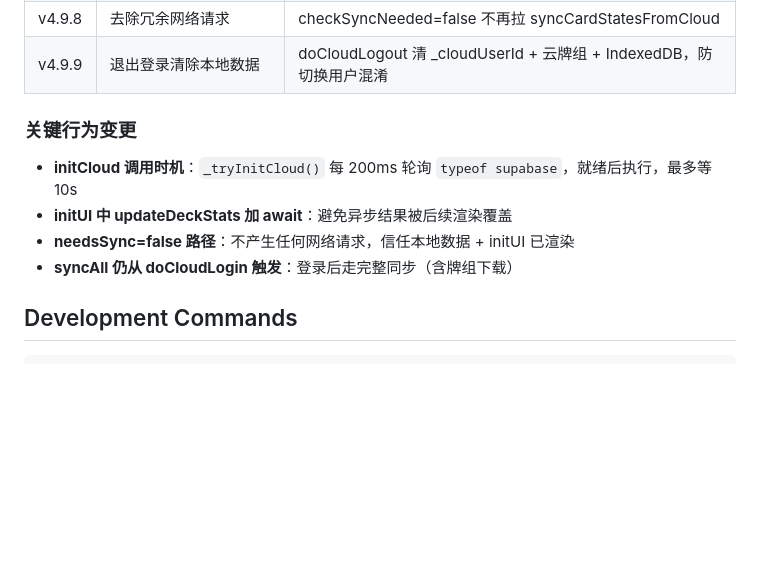
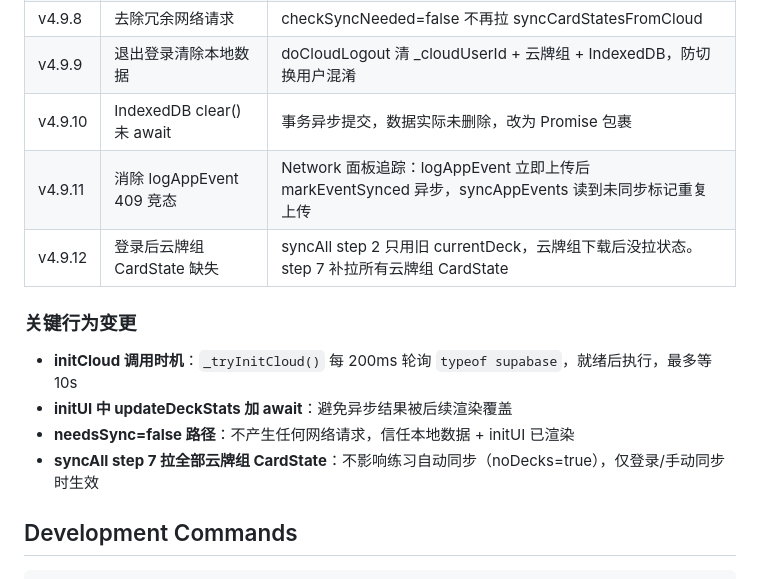
Before and after one commit to katelynmichelin976-wq/ReminiSea, a Markdown page: CLAUDE.md, the part around the change. Drawn GitHub-style; blank space fills up the shorter version.

Commit message:
@ docs: CLAUDE.md 同步 v4.9.10–v4.9.12 改动记录
Co-Authored-By: Claude Opus 4.7 <noreply@anthropic.com>
@

```diff
--- a/CLAUDE.md
+++ b/CLAUDE.md
@@ -157,13 +157,16 @@ This file provides guidance to Claude Code (claude.ai/code) when working with co
 | v4.9.7 | IndexedDB 首次打开空 | getAllCardStates 空值保护 + updateDeckStats catch 写0 |
 | v4.9.8 | 去除冗余网络请求 | checkSyncNeeded=false 不再拉 syncCardStatesFromCloud |
 | v4.9.9 | 退出登录清除本地数据 | doCloudLogout 清 _cloudUserId + 云牌组 + IndexedDB，防切换用户混淆 |
+| v4.9.10 | IndexedDB clear() 未 await | 事务异步提交，数据实际未删除，改为 Promise 包裹 |
+| v4.9.11 | 消除 logAppEvent 409 竞态 | Network 面板追踪：logAppEvent 立即上传后 markEventSynced 异步，syncAppEvents 读到未同步标记重复上传 |
+| v4.9.12 | 登录后云牌组 CardState 缺失 | syncAll step 2 只用旧 currentDeck，云牌组下载后没拉状态。step 7 补拉所有云牌组 CardState |
 
 ### 关键行为变更
 
 - **initCloud 调用时机**：`_tryInitCloud()` 每 200ms 轮询 `typeof supabase`，就绪后执行，最多等 10s
 - **initUI 中 updateDeckStats 加 await**：避免异步结果被后续渲染覆盖
 - **needsSync=false 路径**：不产生任何网络请求，信任本地数据 + initUI 已渲染
-- **syncAll 仍从 doCloudLogin 触发**：登录后走完整同步（含牌组下载）
+- **syncAll step 7 拉全部云牌组 CardState**：不影响练习自动同步（noDecks=true），仅登录/手动同步时生效
 
 ## Development Commands
 
```
